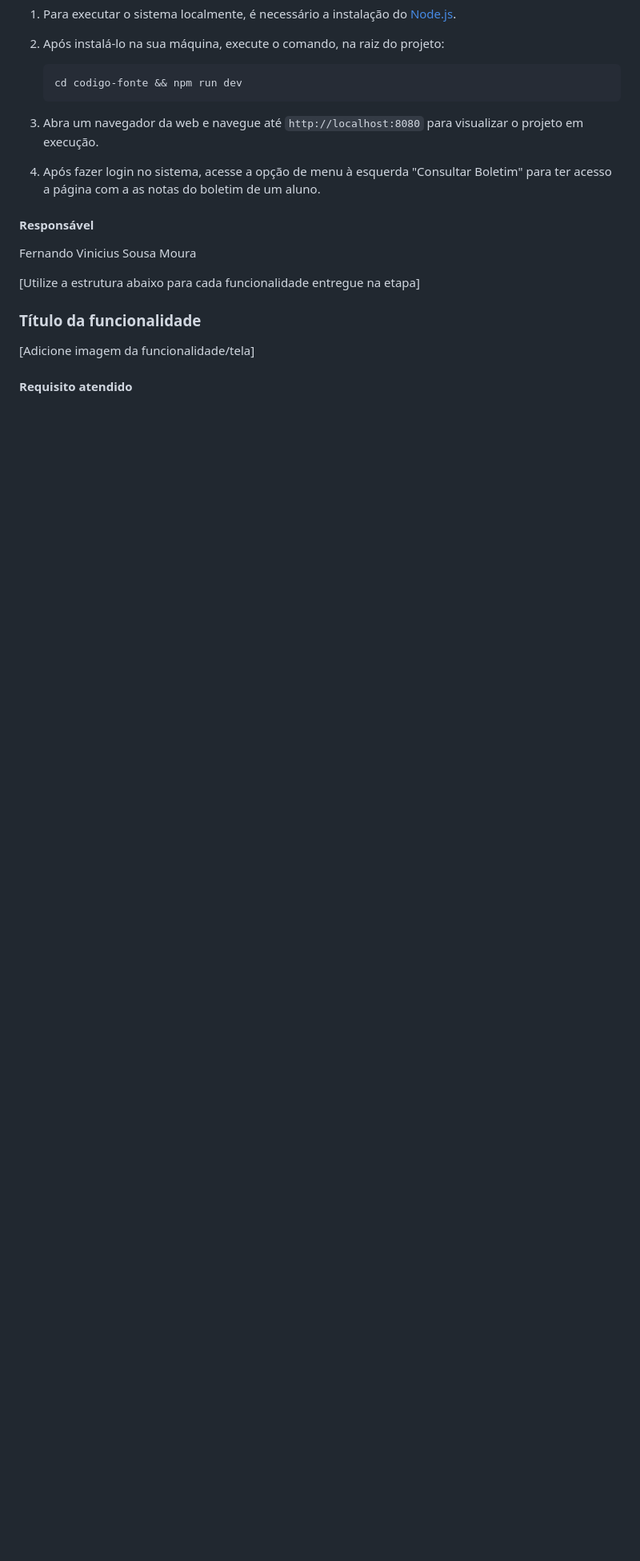
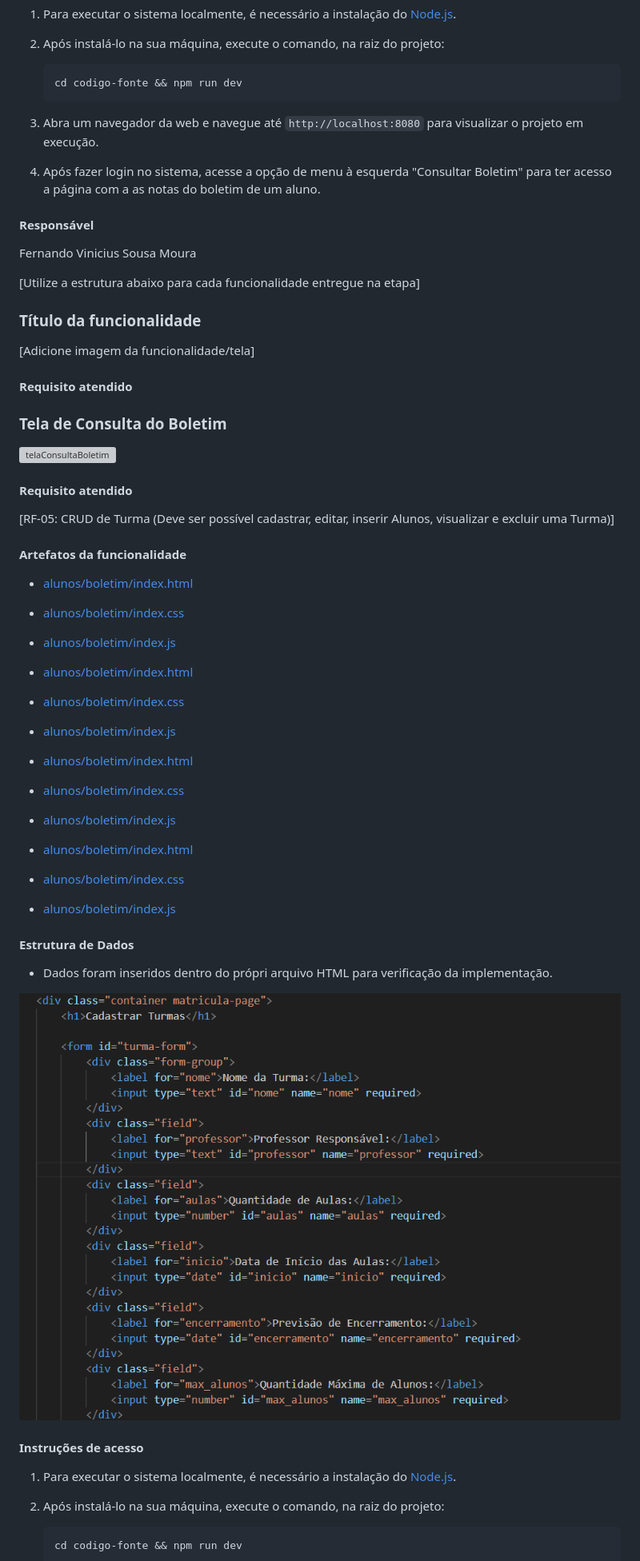
Before and after one commit to ICEI-PUC-Minas-PMV-ADS/pmv-ads-2024-1-e1-proj-web-t6-pmv-ads-2024-1-e1-projeto_academico, a Markdown page: documentos/06-Programação de Funcionalidades.md, the part around the change printed below. Shown: that part at 80% size. GitHub-like rendering; pictures changed too: documentos/img/estruturaCadastrarTurmas.png (added); blank space fills up the shorter version; grey boxes are pictures that could not be loaded.

````diff
--- a/documentos/06-Programação de Funcionalidades.md
+++ b/documentos/06-Programação de Funcionalidades.md
@@ -352,3 +352,50 @@ Fernando Vinicius Sousa Moura
 
 #### Requisito atendido
 
+### Tela de Consulta do Boletim
+
+![telaConsultaBoletim](/documentos/img/telaConsultaBoletim.png)
+
+
+#### Requisito atendido
+
+
+[RF-05: CRUD de Turma (Deve ser possível cadastrar, editar, inserir Alunos, visualizar e excluir uma Turma)]
+
+
+#### Artefatos da funcionalidade
+
+
+- [alunos/boletim/index.html](/codigo-fonte/src/pages/turmas/cadastrar/index.html)
+- [alunos/boletim/index.css](/codigo-fonte/src/pages/turmas/cadastrar/index.css)
+- [alunos/boletim/index.js](/codigo-fonte/src/pages/turmas/cadastrar/index.js)
+
+- [alunos/boletim/index.html](/codigo-fonte/src/pages/turmas/ativar_inativar/index.html)
+- [alunos/boletim/index.css](/codigo-fonte/src/pages/turmas/ativar_inativar/index.css)
+- [alunos/boletim/index.js](/codigo-fonte/src/pages/turmas/ativar_inativar/index.js)
+
+- [alunos/boletim/index.html](/codigo-fonte/src/pages/turmas/visualizar/index.html)
+- [alunos/boletim/index.css](/codigo-fonte/src/pages/turmas/visualizar/index.css)
+- [alunos/boletim/index.js](/codigo-fonte/src/pages/turmas/visualizar/index.js)
+
+- [alunos/boletim/index.html](/codigo-fonte/src/pages/turmas/matricula/index.html)
+- [alunos/boletim/index.css](/codigo-fonte/src/pages/turmas/matricula/index.css)
+- [alunos/boletim/index.js](/codigo-fonte/src/pages/turmas/matricula/index.js)
+
+
+#### Estrutura de Dados
+
+- Dados foram inseridos dentro do própri arquivo HTML para verificação da implementação.
+
+![dadosConsultaBoletim](/documentos/img/estruturaCadastrarTurmas.png)
+
+
+#### Instruções de acesso
+
+1. Para executar o sistema localmente, é necessário a instalação do [Node.js](https://nodejs.org).
+2. Após instalá-lo na sua máquina, execute o comando, na raiz do projeto:
+
+    ```
+    cd codigo-fonte && npm run dev
+    ```
+
````
Also changed, not shown: other parts of documentos/06-Programação de Funcionalidades.md (+29 -0 lines), 5 other files.
